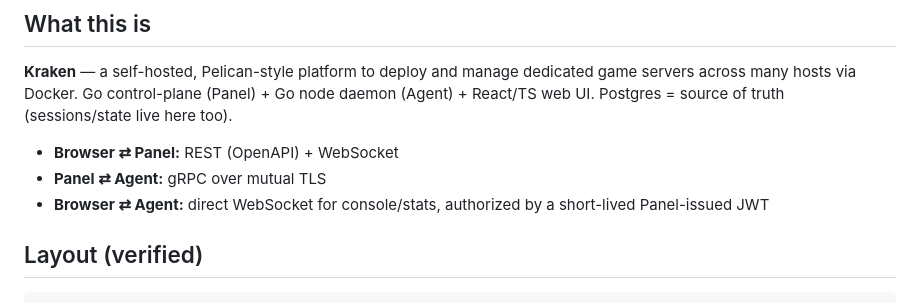
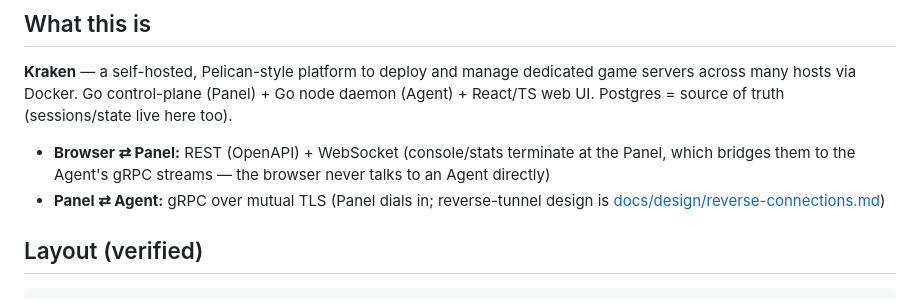
Before and after one commit to briggleman/kraken, a Markdown page: CLAUDE.md, the part around the change. GitHub-like rendering.

```diff
--- a/CLAUDE.md
+++ b/CLAUDE.md
@@ -9,9 +9,11 @@ Deep docs live in the files linked below.
 game servers across many hosts via Docker. Go control-plane (Panel) + Go node daemon
 (Agent) + React/TS web UI. Postgres = source of truth (sessions/state live here too).
 
-- **Browser ⇄ Panel:** REST (OpenAPI) + WebSocket
-- **Panel ⇄ Agent:** gRPC over mutual TLS
-- **Browser ⇄ Agent:** direct WebSocket for console/stats, authorized by a short-lived Panel-issued JWT
+- **Browser ⇄ Panel:** REST (OpenAPI) + WebSocket (console/stats terminate at the
+  Panel, which bridges them to the Agent's gRPC streams — the browser never
+  talks to an Agent directly)
+- **Panel ⇄ Agent:** gRPC over mutual TLS (Panel dials in; reverse-tunnel design
+  is [docs/design/reverse-connections.md](docs/design/reverse-connections.md))
 
 ## Layout (verified)
 
```
Also changed, not shown: BACKLOG.md (+6 -0 lines), docs/design/reverse-connections.md (added, +215 -0 lines).
